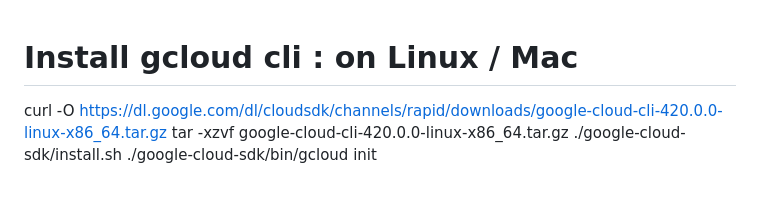
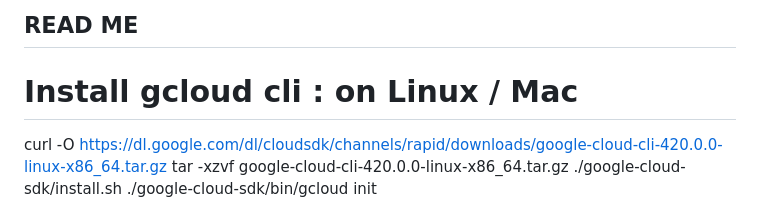
Before and after one commit to unplugged-kk/managed-k8s, a Markdown page: GKE/regional-cluster/README.md, the part around the change. Rendered like a GitHub page.

```diff
--- a/GKE/regional-cluster/README.md
+++ b/GKE/regional-cluster/README.md
@@ -1,4 +1,4 @@
-
+## READ ME ##
 # Install gcloud cli : on Linux / Mac
 
 curl -O https://dl.google.com/dl/cloudsdk/channels/rapid/downloads/google-cloud-cli-420.0.0-linux-x86_64.tar.gz
```
